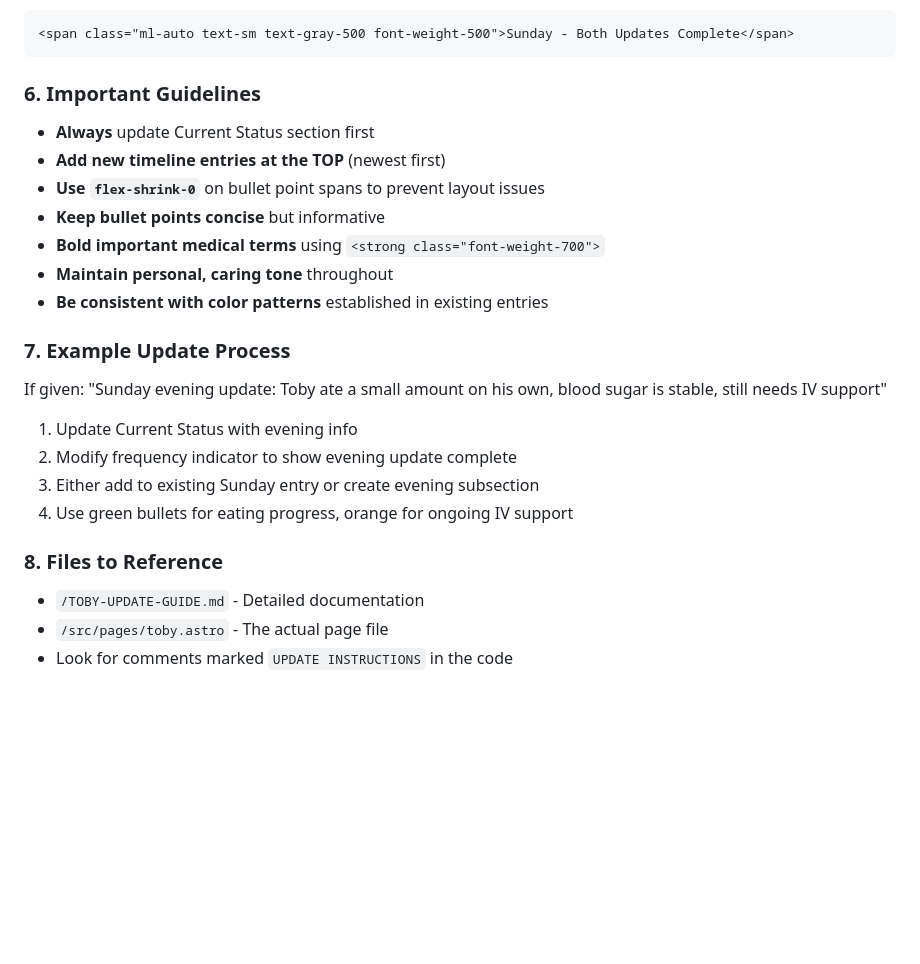
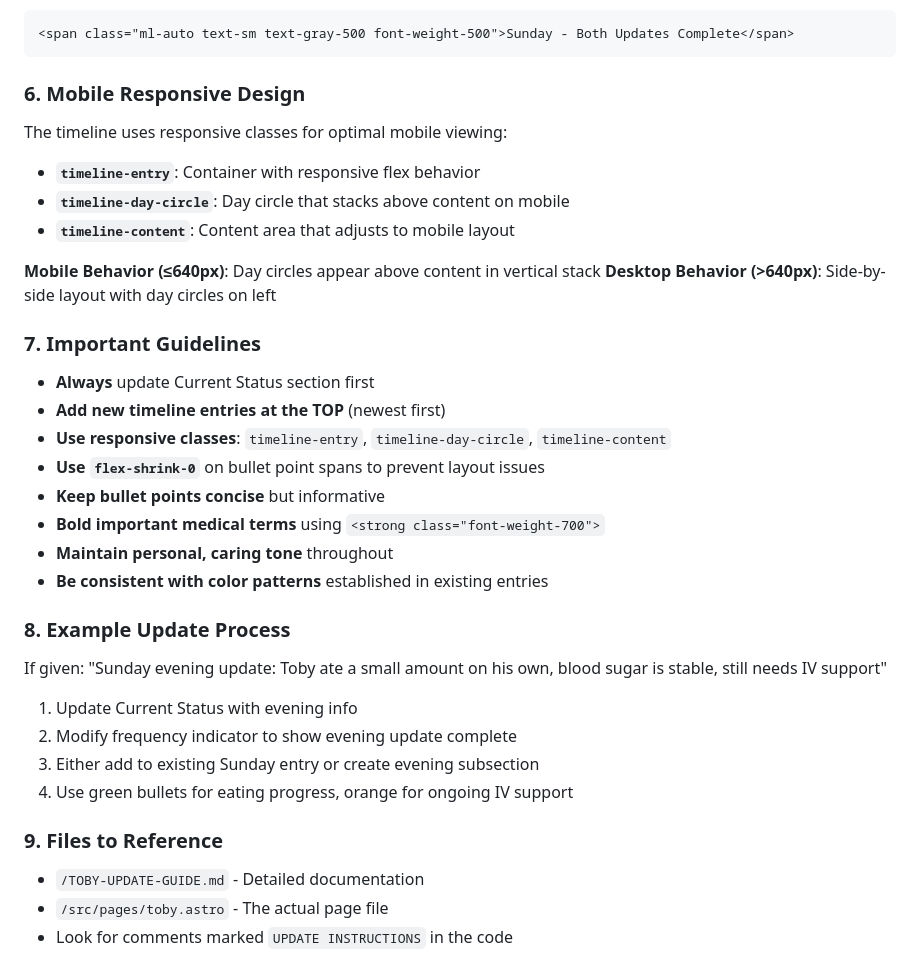
Before and after one commit to auroraflux/vectorandverse, a Markdown page: CLAUDE-TOBY-INSTRUCTIONS.md, the part around the change printed below. Rendered like a GitHub page; blank space fills up the shorter version.

Commit message:
docs: update Toby page documentation with mobile responsive classes
- Add documentation for timeline-entry, timeline-day-circle, timeline-content classes
- Explain mobile vs desktop layout behavior
- Update template examples with correct responsive class structure
- Fix section numbering in guidelines

Ensures future LLM updates use proper responsive timeline structure.

````diff
--- a/CLAUDE-TOBY-INSTRUCTIONS.md
+++ b/CLAUDE-TOBY-INSTRUCTIONS.md
@@ -96,17 +96,28 @@ When asked to update the Toby status page (`/src/pages/toby.astro`), follow this
 <span class="ml-auto text-sm text-gray-500 font-weight-500">Sunday - Both Updates Complete</span>
 ```
 
-### 6. Important Guidelines
+### 6. Mobile Responsive Design
+
+The timeline uses responsive classes for optimal mobile viewing:
+- **`timeline-entry`**: Container with responsive flex behavior
+- **`timeline-day-circle`**: Day circle that stacks above content on mobile
+- **`timeline-content`**: Content area that adjusts to mobile layout
+
+**Mobile Behavior (≤640px)**: Day circles appear above content in vertical stack
+**Desktop Behavior (>640px)**: Side-by-side layout with day circles on left
+
+### 7. Important Guidelines
 
 - **Always** update Current Status section first
 - **Add new timeline entries at the TOP** (newest first)
+- **Use responsive classes**: `timeline-entry`, `timeline-day-circle`, `timeline-content`
 - **Use `flex-shrink-0`** on bullet point spans to prevent layout issues
 - **Keep bullet points concise** but informative
 - **Bold important medical terms** using `<strong class="font-weight-700">`
 - **Maintain personal, caring tone** throughout
 - **Be consistent with color patterns** established in existing entries
 
-### 7. Example Update Process
+### 8. Example Update Process
 
 If given: "Sunday evening update: Toby ate a small amount on his own, blood sugar is stable, still needs IV support"
 
@@ -115,7 +126,7 @@ If given: "Sunday evening update: Toby ate a small amount on his own, blood suga
 3. Either add to existing Sunday entry or create evening subsection
 4. Use green bullets for eating progress, orange for ongoing IV support
 
-### 8. Files to Reference
+### 9. Files to Reference
 - `/TOBY-UPDATE-GUIDE.md` - Detailed documentation
 - `/src/pages/toby.astro` - The actual page file
 - Look for comments marked `UPDATE INSTRUCTIONS` in the code
````
Also changed, not shown: other parts of CLAUDE-TOBY-INSTRUCTIONS.md (+3 -3 lines).
